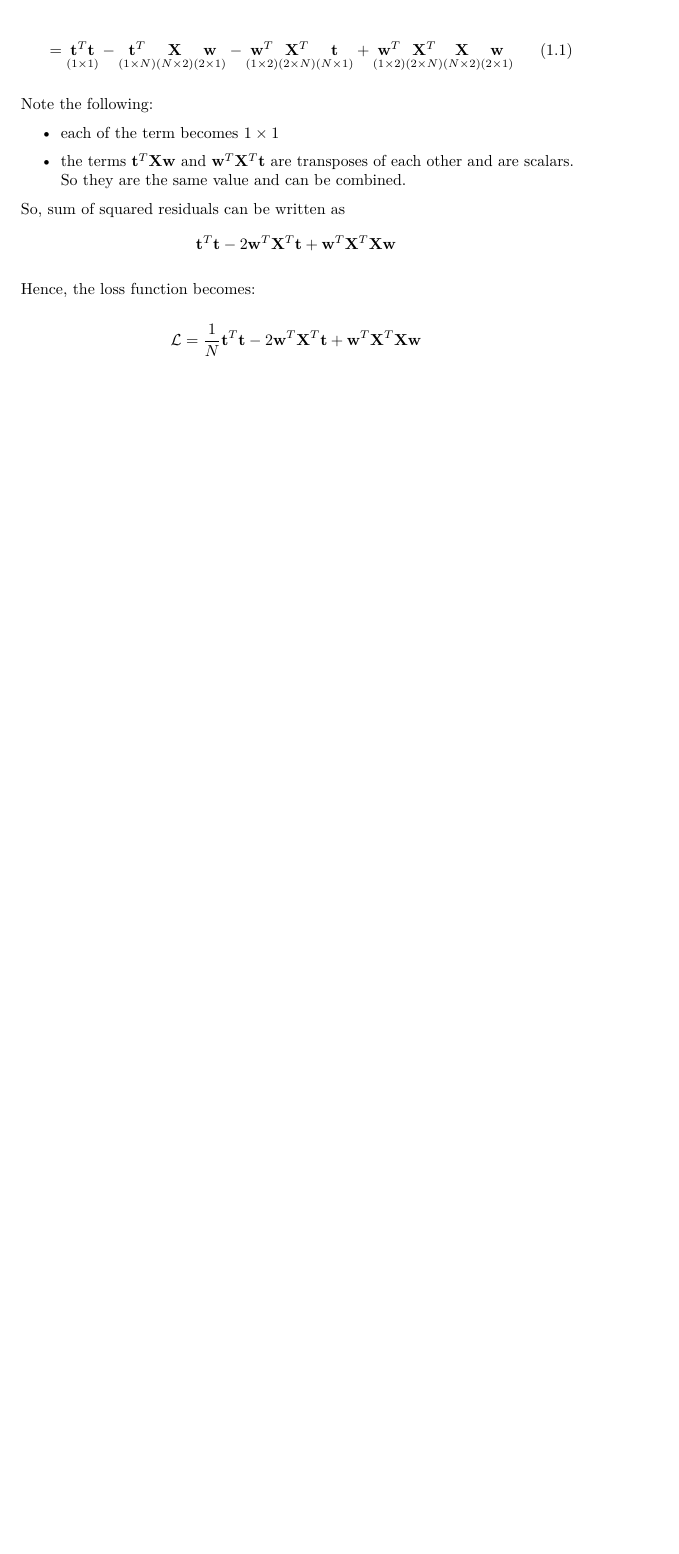
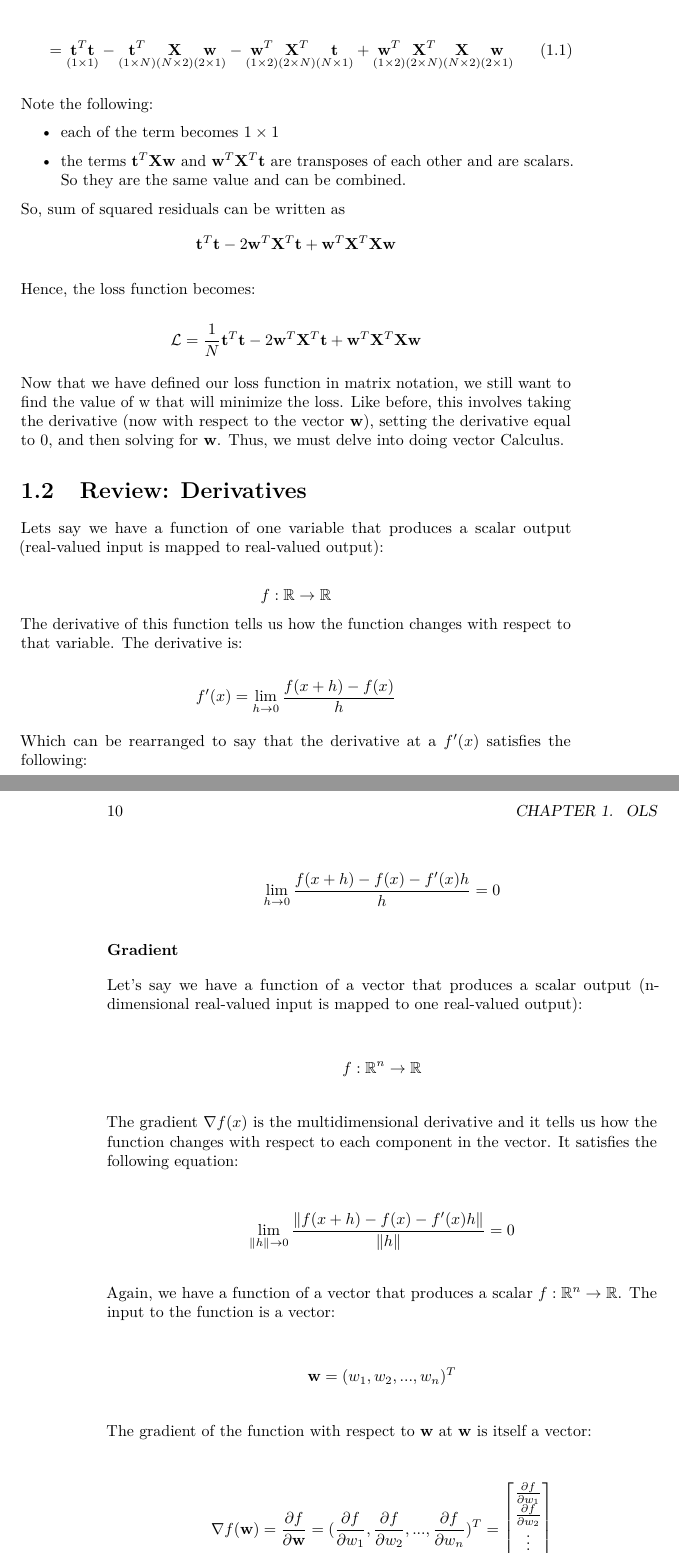
Before and after one commit to bhaswar-chakma/learn, a LaTeX book (docs/Machine-Learning.tex): part of page 9 of 11 before the commit and two parts of pages 9 and 10 of 13 after it, the two joined at a grey line, cut so that both start at the same text, the shorter picture padded with empty space. Compiled offline with pdfLaTeX.

Commit message:
derivative started

```diff
--- a/docs/Machine-Learning.tex
+++ b/docs/Machine-Learning.tex
@@ -84,7 +84,7 @@
 
 \title{Machine Learning}
 \author{Bhaswar Chakma}
-\date{2021-07-06}
+\date{2021-07-07}
 
 \begin{document}
 \maketitle
@@ -275,3 +274,86 @@ Hence, the loss function becomes:
 \[\mathcal{L} = \frac{1}{N}\mathbf{t}^T\mathbf{t} - 2\mathbf{w}^T\mathbf{X}^T\mathbf{t} +
 \mathbf{w}^T\mathbf{X}^T\mathbf{X}\mathbf{w}\]
 
+Now that we have defined our loss function in matrix notation, we still
+want to find the value of w that will minimize the loss. Like before,
+this involves taking the derivative (now with respect to the vector
+\(\mathbf{w}\)), setting the derivative equal to 0, and then solving for
+\(\mathbf{w}\). Thus, we must delve into doing vector Calculus.
+
+\hypertarget{review-derivatives}{%
+\section{Review: Derivatives}\label{review-derivatives}}
+
+Lets say we have a function of one variable that produces a scalar
+output (real-valued input is mapped to real-valued output):
+
+\[
+f:
+\mathbb{R}
+\rightarrow
+\mathbb{R}
+\] The derivative of this function tells us how the function changes
+with respect to that variable. The derivative is:
+
+\[
+f^{\prime}(x) =
+\lim_{h\to 0}
+\frac{f(x + h) - f(x)}{h}
+\]
+
+Which can be rearranged to say that the derivative at a \(f^{\prime}(x)\)
+satisfies the following:
+
+\[
+\lim_{h\to 0}
+\frac{f(x + h) - f(x) - f^{\prime}(x)h}
+{h}
+= 0
+\]
+
+\textbf{Gradient}
+
+Let's say we have a function of a vector that produces a scalar output
+(n-dimensional real-valued input is mapped to one real-valued output):
+
+\[
+f:
+\mathbb{R}^{n}
+\rightarrow
+\mathbb{R}
+\]
+
+The gradient \(\nabla f(x)\) is the multidimensional derivative and it
+tells us how the function changes with respect to each component in the
+vector. It satisfies the following equation:
+
+\[
+\lim_{\| h \|\to 0}
+\frac{\|f(x + h) - f(x) - f^{\prime}(x)h\|}
+{\| h \|}
+= 0
+\]
+
+Again, we have a function of a vector that produces a scalar
+\(f:\mathbb{R}^{n} \rightarrow\mathbb{R}\). The input to the function is a
+vector:
+
+\[\mathbf{w} = (w_1, w_2, ..., w_n)^T\]
+
+The gradient of the function with respect to \(\mathbf{w}\) at
+\(\mathbf{w}\) is itself a vector:
+
+\[
+\nabla f(\mathbf{w}) =
+\frac{\partial{f}}{\partial{\mathbf{w}}} =
+(
+\frac{\partial{f}}{\partial{w_1}},
+\frac{\partial{f}}{\partial{w_2}}, ...,
+\frac{\partial{f}}{\partial{w_n}}
+)^T =
+\begin{bmatrix}
+  \frac{\partial{f}}{\partial{w_1}} \\
+  \frac{\partial{f}}{\partial{w_2}} \\
+  \vdots \\
+  \frac{\partial{f}}{\partial{w_n}}
+ \end{bmatrix}
+\] Like the derivative, the gradient represents the slope of the tangent
@@ -277,0 +370,2 @@ Hence, the loss function becomes:
+\hypertarget{back-to-slr}{%
+\section{Back to SLR}\label{back-to-slr}}
```
Also changed, not shown: docs/reference-keys.txt (+2 -0 lines), docs/Machine-Learning.pdf, docs/images/derivatives.png (added), images/derivatives.png (added), docs/Machine-Learning.tex (65 more changed lines), 5 other files.
